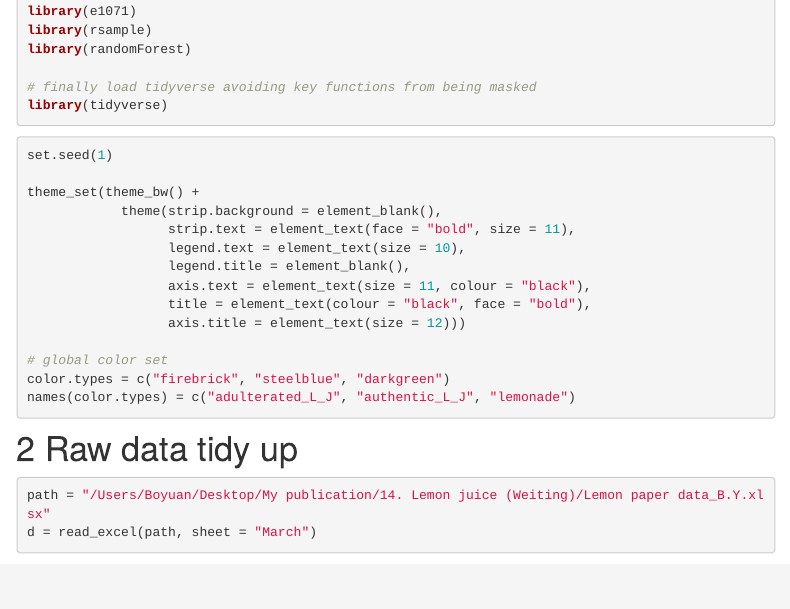
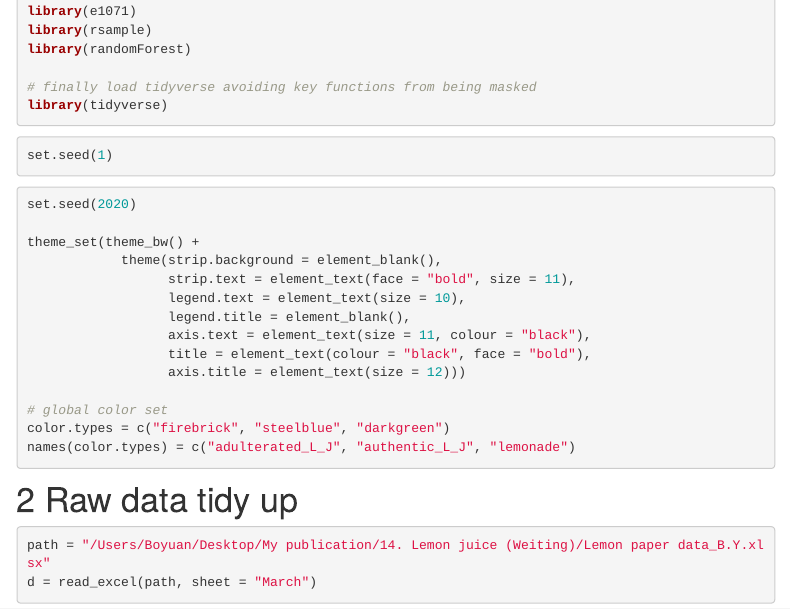
Before and after one commit to yuanboFaith/Lemon_Juice_Classification2, an R Markdown document (LemonMLscript.Rmd): the page in a window 1100 px wide, from 520 px down. Rendered offline with R 4.5, knitr and Pandoc, with nearby package versions; some code elsewhere in the file could not run offline; menus at the side of the page are left out.

Commit message:
update seed

````diff
--- a/LemonMLscript.Rmd
+++ b/LemonMLscript.Rmd
@@ -40,6 +40,11 @@ library(tidyverse)
 
 ```{r, message=F, warning=F}
 set.seed(1)
+```
+
+
+```{r, message=F, warning=F}
+set.seed(2020)
 
 theme_set(theme_bw() +
             theme(strip.background = element_blank(),
````
Also changed, not shown: LemonMLscript.html, LemonMLscript_files/figure-html/unnamed-chunk-10-1.png, LemonMLscript_files/figure-html/unnamed-chunk-11-1.png (added), LemonMLscript_files/figure-html/unnamed-chunk-15-1.png, LemonMLscript_files/figure-html/unnamed-chunk-16-1.png, LemonMLscript_files/figure-html/unnamed-chunk-17-1.png (added), LemonMLscript_files/figure-html/unnamed-chunk-21-1.png (added), LemonMLscript_files/figure-html/unnamed-chunk-26-1.png (added), LemonMLscript_files/figure-html/unnamed-chunk-34-1.png (added), LemonMLscript_files/figure-html/unnamed-chunk-5-1.png, LemonMLscript_files/figure-html/unnamed-chunk-6-1.png, LemonMLscript_files/figure-html/unnamed-chunk-6-2.png (added), LemonMLscript_files/figure-html/unnamed-chunk-7-1.png (added), LemonMLscript.Rmd (4 more changed lines).
